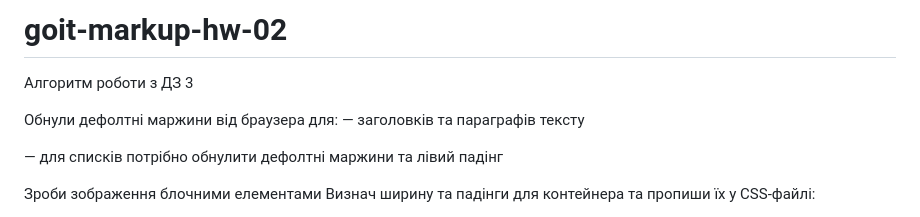
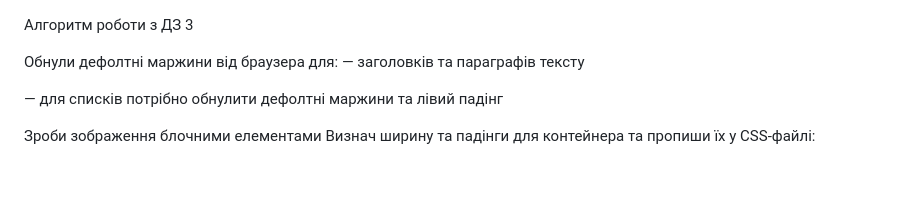
Before and after one commit to DmitriyBurmak/goit-markup-hw-03, a Markdown page: README.md, the part around the change. Rendered like a GitHub page; blank space fills up the shorter version.

Commit message:
Update README.md
Заміна завдання

```diff
--- a/README.md
+++ b/README.md
@@ -1,5 +1,3 @@
-# goit-markup-hw-02
-
 Алгоритм роботи з ДЗ 3
 
 Обнули дефолтні маржини від браузера для: — заголовків та параграфів тексту
```
